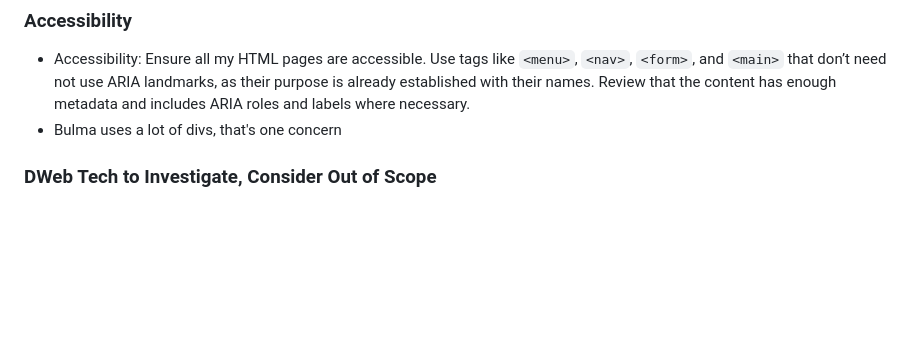
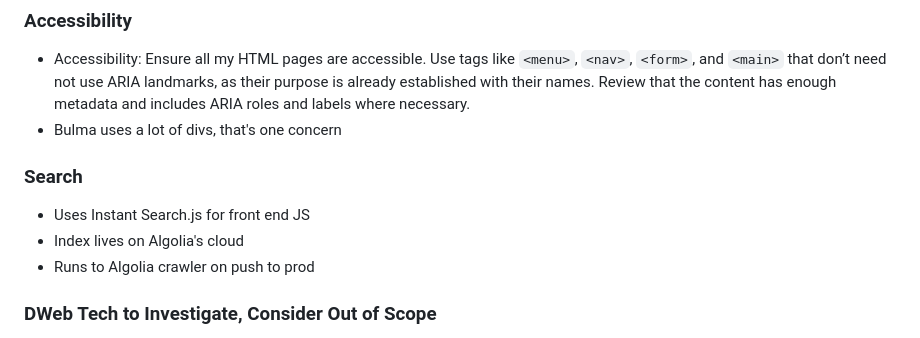
Before and after one commit to yetessam/orange-heart-image-addressing, a Markdown page: docs/design_doc.md, the part around the change. Drawn GitHub-style; blank space fills up the shorter version.

```diff
--- a/docs/design_doc.md
+++ b/docs/design_doc.md
@@ -84,6 +84,10 @@ Consider using DITA keys from day one for image addressing so that if we switch
 - Accessibility: Ensure all my HTML pages are accessible. Use tags like `<menu>`, `<nav>`, `<form>`, and `<main>` that don’t need not use ARIA landmarks, as their purpose is already established with their names. Review that the content has enough metadata and includes ARIA roles and labels where necessary.
 - Bulma uses a lot of divs, that's one concern
 
+### Search
+- Uses Instant Search.js for front end JS
+- Index lives on Algolia's cloud
+- Runs to Algolia crawler on push to prod
 
 ### DWeb Tech to Investigate, Consider Out of Scope
 - Nextcloud which is decentralized Google Drive
```
